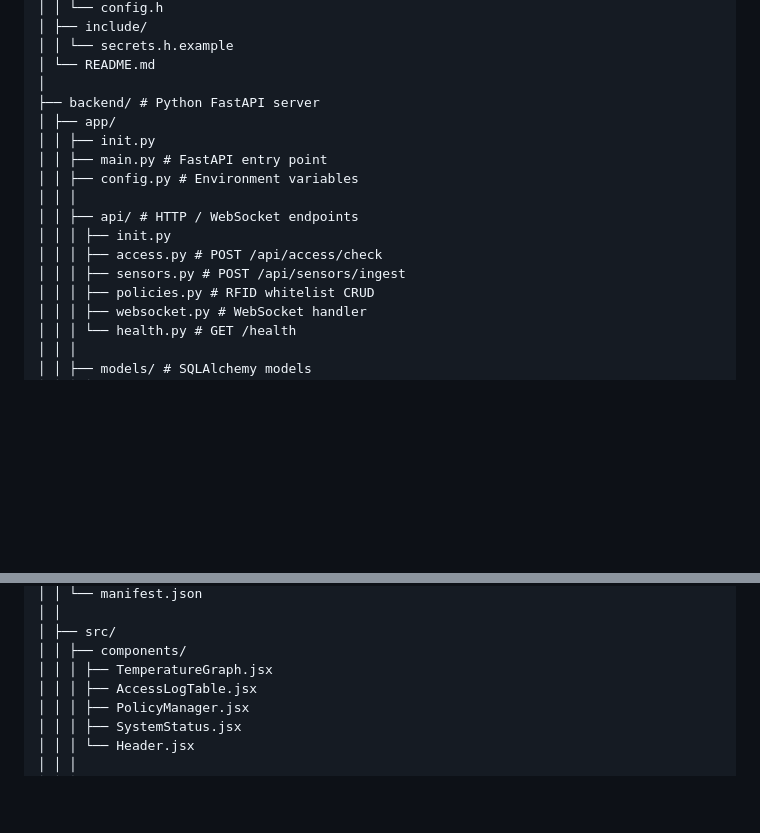
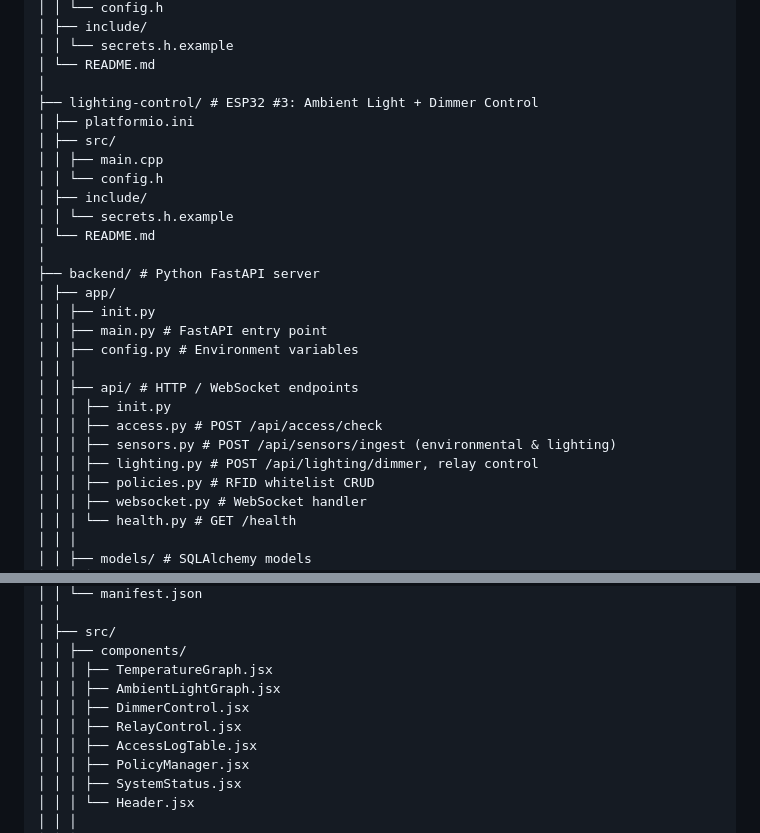
Before and after one commit to Qrytics/smartHome, a Markdown page: file-architecture.md, 2 parts joined by grey strips. Rendered like a GitHub page; blank space fills up the shorter version.

Commit message:
Update documentation with lighting control features
Co-authored-by: Qrytics <118155385+Qrytics@users.noreply.github.com>

```diff
--- a/file-architecture.md
+++ b/file-architecture.md
@@ -54,6 +54,15 @@
     │ │ └── secrets.h.example
     │ └── README.md
     │
+    ├── lighting-control/ # ESP32 #3: Ambient Light + Dimmer Control
+    │ ├── platformio.ini
+    │ ├── src/
+    │ │ ├── main.cpp
+    │ │ └── config.h
+    │ ├── include/
+    │ │ └── secrets.h.example
+    │ └── README.md
+    │
     ├── backend/ # Python FastAPI server
     │ ├── app/
     │ │ ├── init.py
@@ -63,7 +72,8 @@
     │ │ ├── api/ # HTTP / WebSocket endpoints
     │ │ │ ├── init.py
     │ │ │ ├── access.py # POST /api/access/check
-    │ │ │ ├── sensors.py # POST /api/sensors/ingest
+    │ │ │ ├── sensors.py # POST /api/sensors/ingest (environmental & lighting)
+    │ │ │ ├── lighting.py # POST /api/lighting/dimmer, relay control
     │ │ │ ├── policies.py # RFID whitelist CRUD
     │ │ │ ├── websocket.py # WebSocket handler
     │ │ │ └── health.py # GET /health
@@ -124,6 +134,9 @@
     │ ├── src/
     │ │ ├── components/
     │ │ │ ├── TemperatureGraph.jsx
+    │ │ │ ├── AmbientLightGraph.jsx
+    │ │ │ ├── DimmerControl.jsx
+    │ │ │ ├── RelayControl.jsx
     │ │ │ ├── AccessLogTable.jsx
     │ │ │ ├── PolicyManager.jsx
     │ │ │ ├── SystemStatus.jsx
```
Also changed, not shown: docs/productReqDoc.md (+9 -3 lines).
